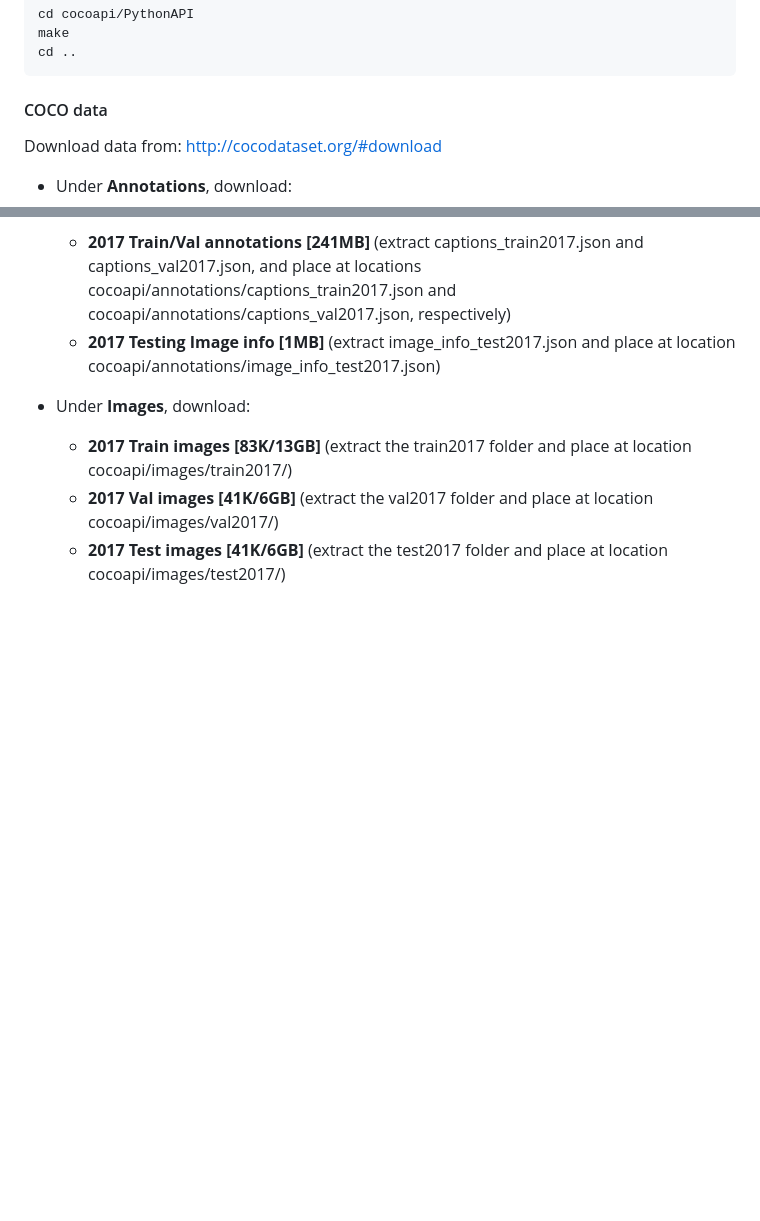
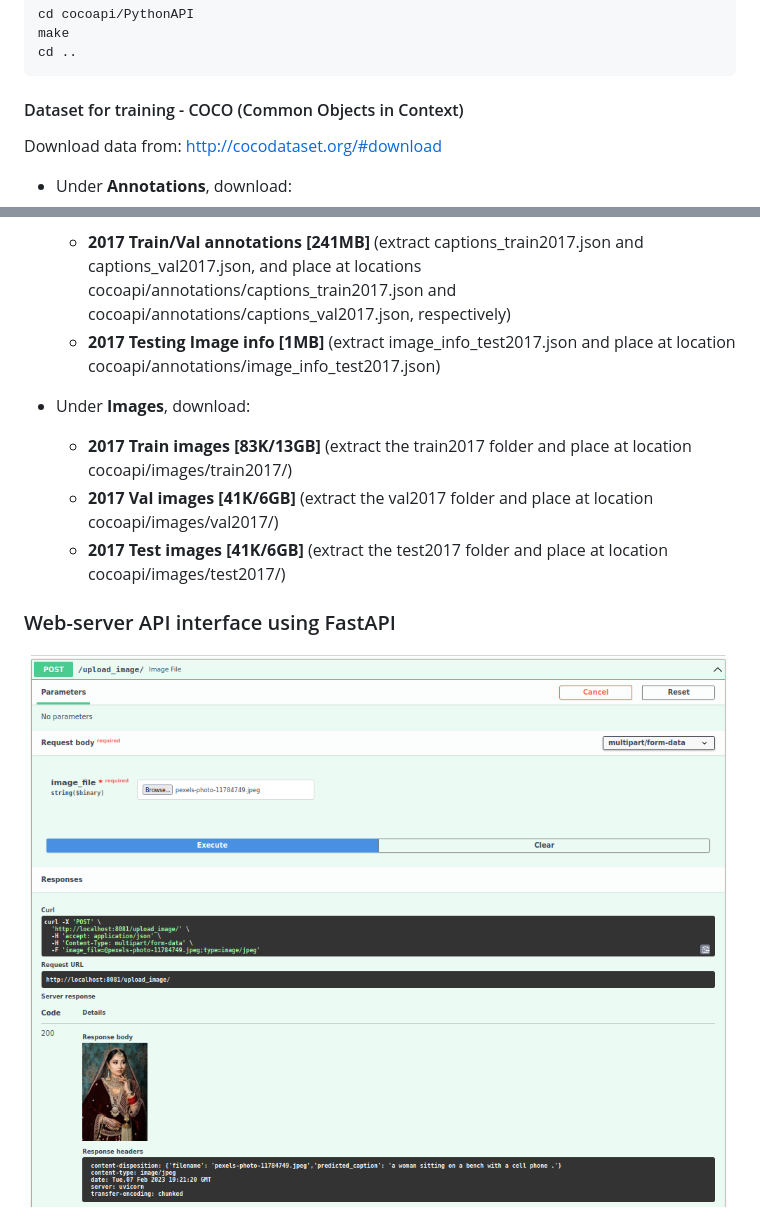
Before and after one commit to bkocis/image-captioning-application-pytorch, a Markdown page: README.md, 2 parts joined by grey strips. Rendered like a GitHub page; pictures changed too: assets/api_Screenshot.png (added); blank space fills up the shorter version.

````diff
--- a/README.md
+++ b/README.md
@@ -38,7 +38,7 @@ make
 cd ..
 ```
 
-#### COCO data
+#### Dataset for training - COCO (Common Objects in Context)
 Download data from: http://cocodataset.org/#download
 
 * Under **Annotations**, download:
@@ -49,3 +49,7 @@ Download data from: http://cocodataset.org/#download
   * **2017 Train images [83K/13GB]** (extract the train2017 folder and place at location cocoapi/images/train2017/)
   * **2017 Val images [41K/6GB]** (extract the val2017 folder and place at location cocoapi/images/val2017/)
   * **2017 Test images [41K/6GB]** (extract the test2017 folder and place at location cocoapi/images/test2017/)
+
+### Web-server API interface using FastAPI
+
+<img src="assets/api_Screenshot.png">
````
